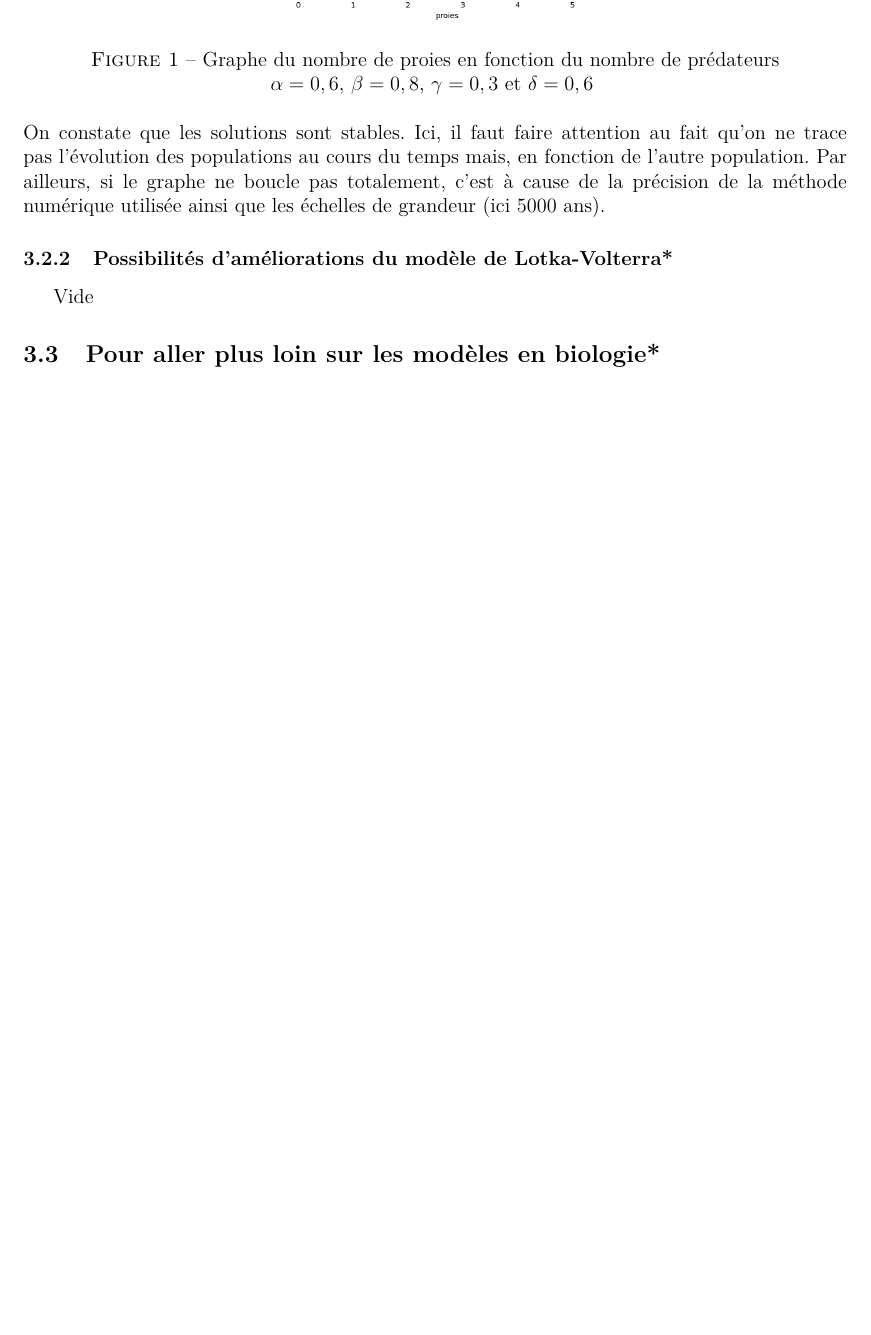
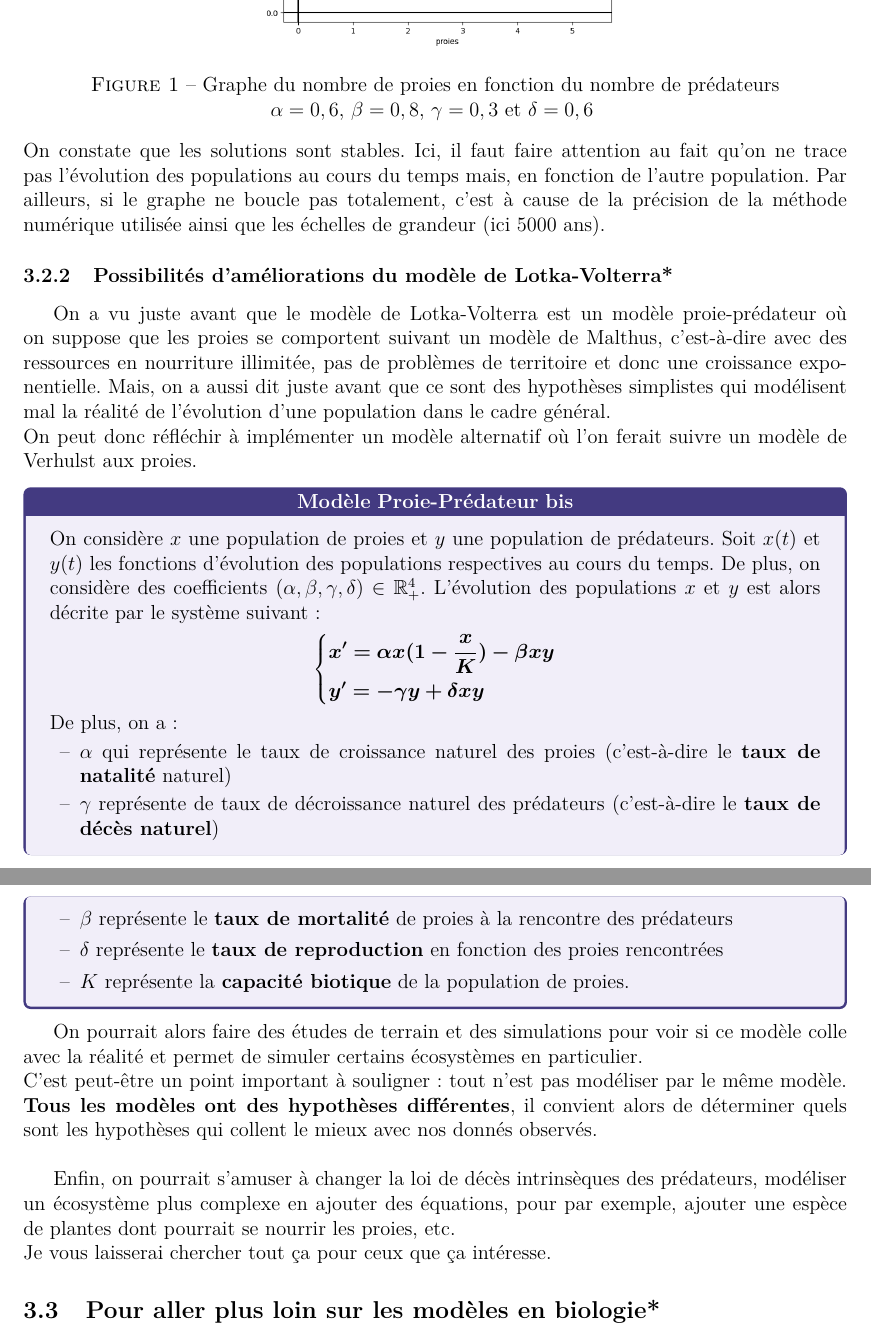
Before and after one commit to WOGYT/TUTORAT_COURS, a LaTeX paper (Fiche_EDO.tex): part of page 22 of 22 before the commit and two parts of pages 22 and 23 of 23 after it, the two joined at a grey line, cut so that both start at the same text, the shorter picture padded with empty space. Compiled offline with pdfLaTeX.

Commit message:
minor cosmtic changes and adding a to got further section

```diff
--- a/Fiche_EDO.tex
+++ b/Fiche_EDO.tex
@@ -613,7 +613,32 @@ Voici une image d'un graphe d'une approximation numérique des solutions du syst
 \noindent On constate que les solutions sont stables. Ici, il faut faire attention au fait qu'on ne trace pas l'évolution des populations au cours du temps mais, en fonction de l'autre population. Par ailleurs, si le graphe ne boucle pas totalement, c'est à cause de la précision de la méthode numérique utilisée ainsi que les échelles de grandeur (ici 5000 ans).
 
 \subsubsection{Possibilités d'améliorations du modèle de Lotka-Volterra*}
-Vide
+On a vu juste avant que le modèle de Lotka-Volterra est un modèle proie-prédateur où on suppose que les proies se comportent suivant un modèle de Malthus, c'est-à-dire avec des ressources en nourriture illimitée, pas de problèmes de territoire et donc une croissance exponentielle. Mais, on a aussi dit juste avant que ce sont des hypothèses simplistes qui modélisent mal la réalité de l'évolution d'une population dans le cadre général.\\
+On peut donc réfléchir à implémenter un modèle alternatif où l'on ferait suivre un modèle de Verhulst aux proies.
+\begin{tcolorbox}[breakable, pad at break*=3mm, colback=Blue!5!white, colframe=Blue!75!black, title={\textbf{Modèle Proie-Prédateur bis}},halign title=center]
+On considère $x$ une population de proies et $y$ une population de prédateurs. Soit $x(t)$ et $y(t)$ les fonctions d'évolution des populations respectives au cours du temps. De plus, on considère des coefficients $(\alpha, \beta, \gamma, \delta) \in \mathbb{R}^{4}_+$. L'évolution des populations $x$ et $y$ est alors décrite par le système suivant:
+$$
+\left\{
+  \begin{aligned}
+    & \bm{x' = \alpha x(1 - \frac{x}{K}) - \beta xy} \\
+    & \bm{y' = -\gamma y + \delta xy} \\
+  \end{aligned}
+\right.
+$$
+De plus, on a:
+\begin{itemize}[leftmargin=*]
+\item[--]$\alpha$ qui représente le taux de croissance naturel des proies (c'est-à-dire le \textbf{taux de natalité} naturel)
+\item[--] $\gamma$ représente de taux de décroissance naturel des prédateurs (c'est-à-dire le \textbf{taux de décès naturel})
+\item[--] $\beta$ représente le \textbf{taux de mortalité} de proies à la rencontre des prédateurs
+\item[--] $\delta$ représente le \textbf{taux de reproduction} en fonction des proies rencontrées
+\item[--] $K$ représente la \textbf{capacité biotique} de la population de proies.
+\end{itemize}
+\end{tcolorbox}
+On pourrait alors faire des études de terrain et des simulations pour voir si ce modèle colle avec la réalité et permet de simuler certains écosystèmes en particulier.\\
+C'est peut-être un point important à souligner~: tout n'est pas modéliser par le même modèle. \textbf{Tous les modèles ont des hypothèses différentes}, il convient alors de déterminer quels sont les hypothèses qui collent le mieux avec nos donnés observés.\\
+
+Enfin, on pourrait s'amuser à changer la loi de décès intrinsèques des prédateurs, modéliser un écosystème plus complexe en ajouter des équations, pour par exemple, ajouter une espèce de plantes dont pourrait se nourrir les proies, etc. \\
+Je vous laisserai chercher tout ça pour ceux que ça intéresse.
 \subsection{Pour aller plus loin sur les modèles en biologie*}
 Vide
 
```
Also changed, not shown: Fiche_EDO.pdf, Fiche_EDO.tex (4 more changed lines).
